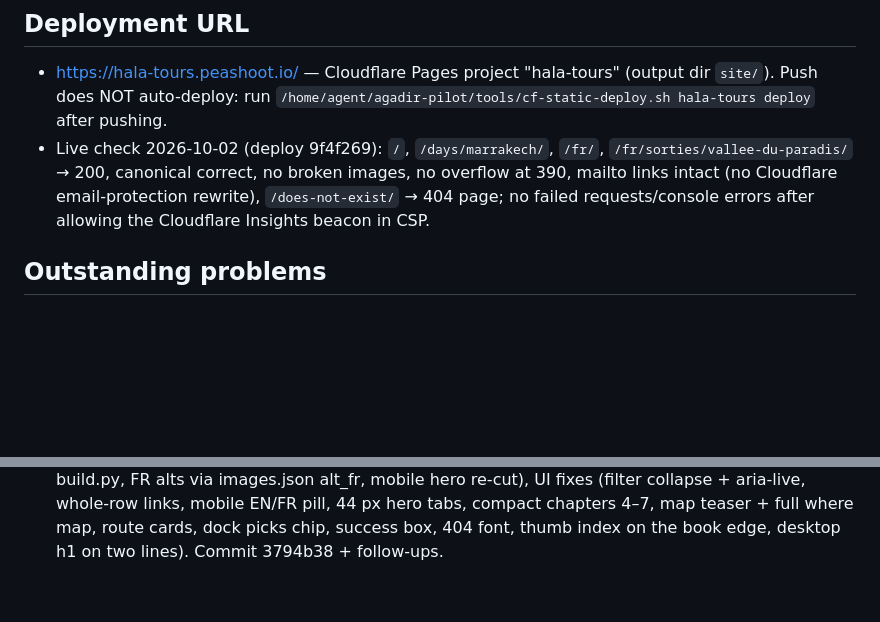
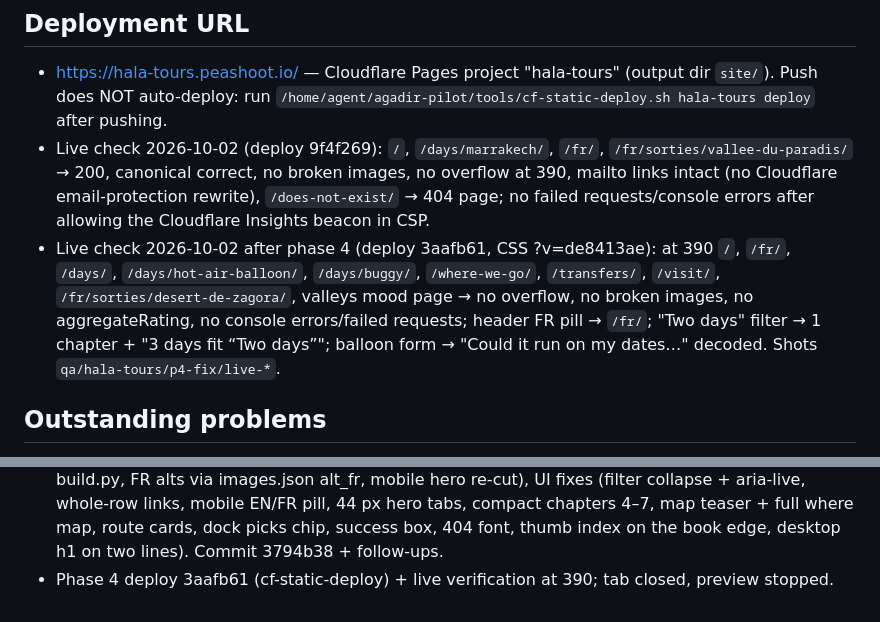
Before and after one commit to sugarglider7/hala-tours, a Markdown page: BUILD_STATUS.md, 2 parts joined by grey strips. GitHub-like rendering; blank space fills up the shorter version.

Commit message:
BUILD_STATUS: phase 4 live verification (deploy 3aafb61)

```diff
--- a/BUILD_STATUS.md
+++ b/BUILD_STATUS.md
@@ -66,6 +66,7 @@ _Last updated: 2026-10-02 by FixHala (Phase 4 fix pass — Audit A + B findings
 ## Deployment URL
 - https://hala-tours.peashoot.io/ — Cloudflare Pages project "hala-tours" (output dir `site/`). Push does NOT auto-deploy: run `/home/agent/agadir-pilot/tools/cf-static-deploy.sh hala-tours deploy` after pushing.
 - Live check 2026-10-02 (deploy 9f4f269): `/`, `/days/marrakech/`, `/fr/`, `/fr/sorties/vallee-du-paradis/` → 200, canonical correct, no broken images, no overflow at 390, mailto links intact (no Cloudflare email-protection rewrite), `/does-not-exist/` → 404 page; no failed requests/console errors after allowing the Cloudflare Insights beacon in CSP.
+- Live check 2026-10-02 after phase 4 (deploy 3aafb61, CSS ?v=de8413ae): at 390 `/`, `/fr/`, `/days/`, `/days/hot-air-balloon/`, `/days/buggy/`, `/where-we-go/`, `/transfers/`, `/visit/`, `/fr/sorties/desert-de-zagora/`, valleys mood page → no overflow, no broken images, no aggregateRating, no console errors/failed requests; header FR pill → `/fr/`; "Two days" filter → 1 chapter + "3 days fit “Two days”"; balloon form → "Could it run on my dates…" decoded. Shots `qa/hala-tours/p4-fix/live-*`.
 
 ## Outstanding problems
 - Orphan Google Maps tabs may remain in shared Chromium from ResearchHala's timed-out tab.run (not closable from its kernel) — orchestrator informed.
@@ -90,3 +91,4 @@ _Last updated: 2026-10-02 by FixHala (Phase 4 fix pass — Audit A + B findings
 - 07:25 round 2: FR, menu, forms filled/success, 404, desktop; fixes (mood filter placement, dock labels, valleys note overlap). Perf + functional checks recorded. Commits f545524, 9e2c507.
 - 07:45 live verification; CSP allowed Cloudflare Insights beacon (was blocked). Commit 9f4f269 deployed. Tab closed, preview stopped.
 - Phase 4 FixHala: facts/copy fixes in days/en/fr.json (on-request framing, "at the Hamilton", flamingo hedges, sandboarding/hammam specifics removed, transfers wording, FR typography pass in build.py, FR alts via images.json alt_fr, mobile hero re-cut), UI fixes (filter collapse + aria-live, whole-row links, mobile EN/FR pill, 44 px hero tabs, compact chapters 4–7, map teaser + full where map, route cards, dock picks chip, success box, 404 font, thumb index on the book edge, desktop h1 on two lines). Commit 3794b38 + follow-ups.
+- Phase 4 deploy 3aafb61 (cf-static-deploy) + live verification at 390; tab closed, preview stopped.
```
